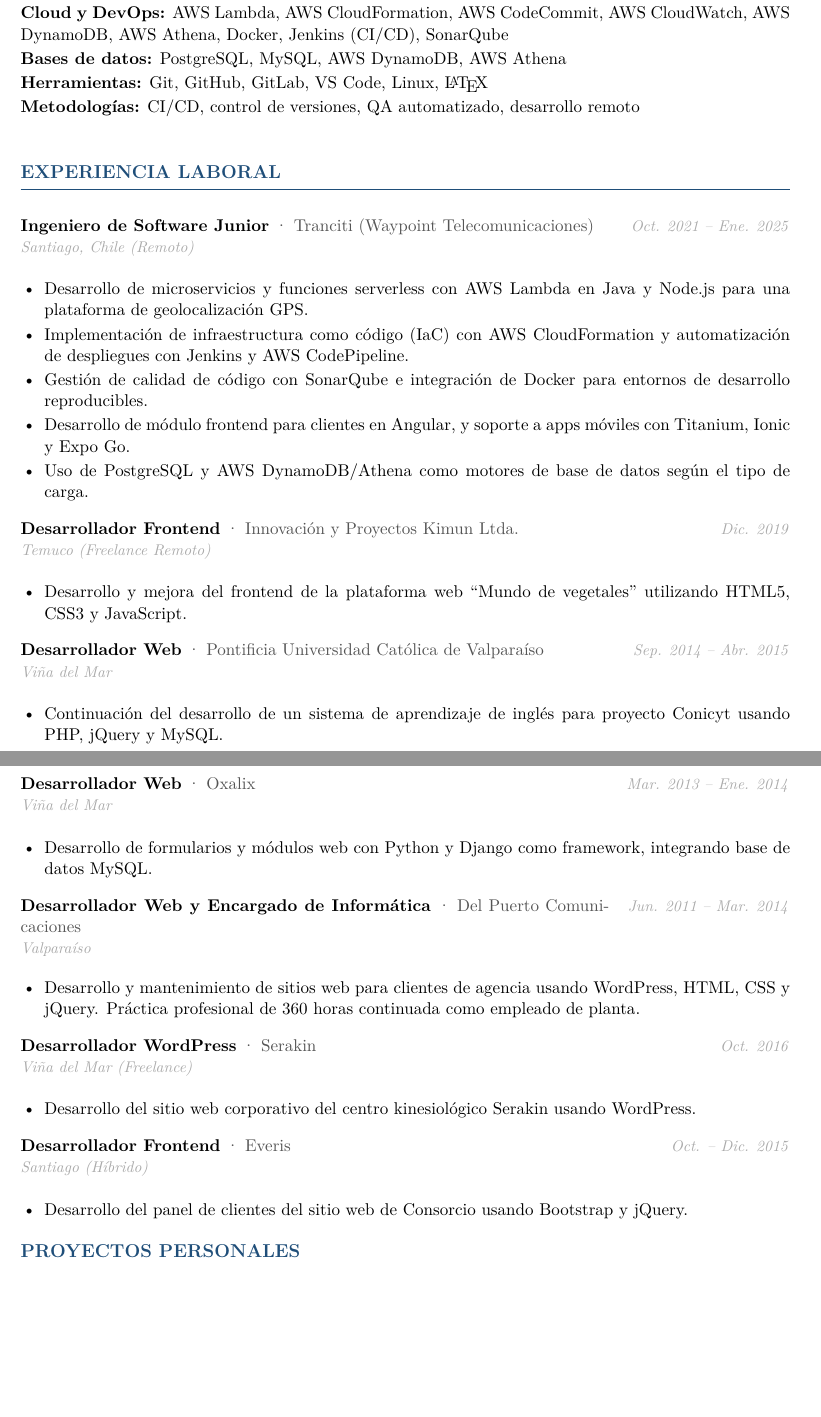
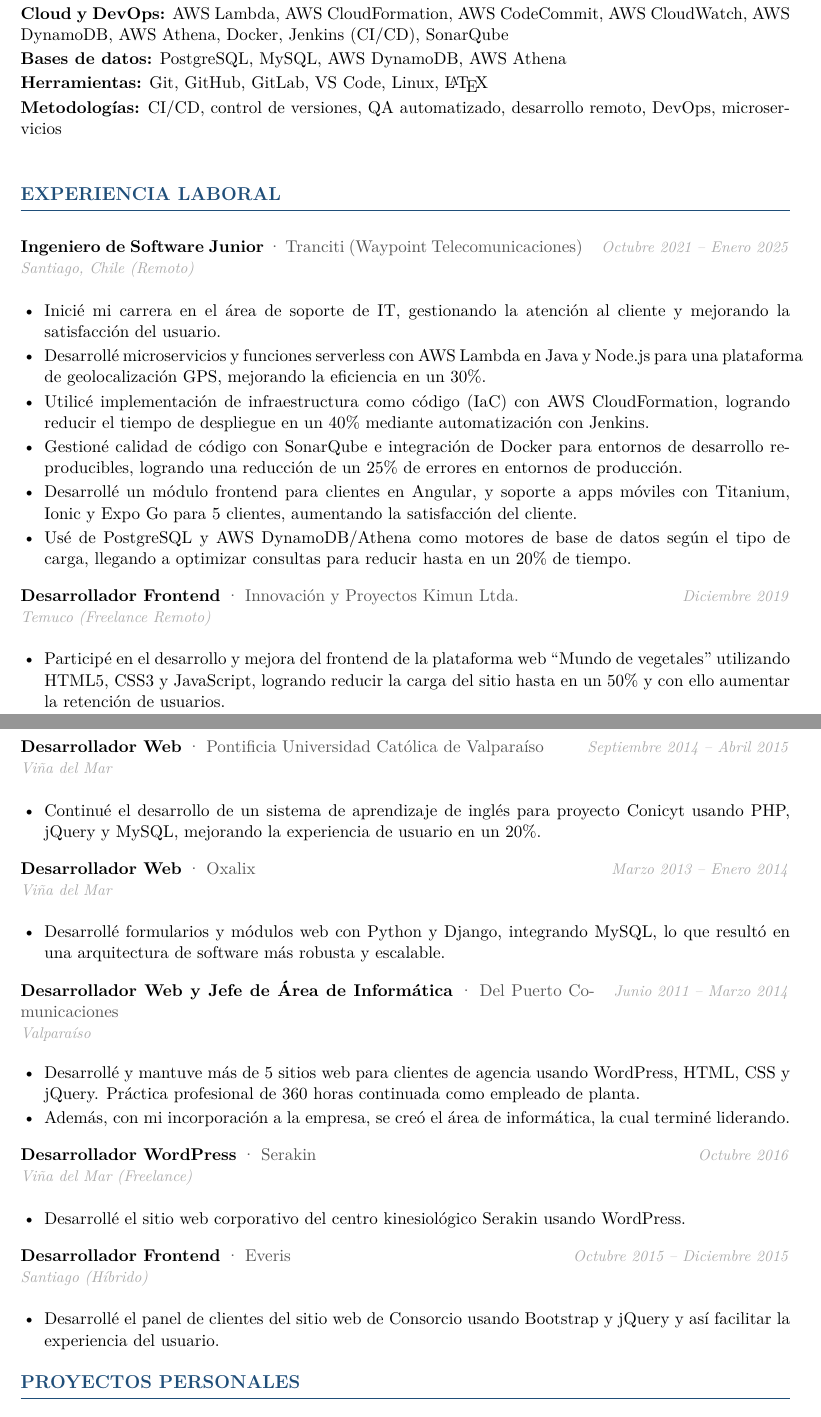
Before and after one commit to jorgicio/curriculumvitae, a LaTeX CV (cv-jorgepizarrocallejas-ats.tex): two parts of pages 1 and 2 of 2, joined at a grey line, cut so that both start at the same text, the shorter picture padded with empty space. Compiled offline with pdfLaTeX.

Commit message:
Mejorando mi CV en español

```diff
--- a/jorgepizarrocallejas-ats.tex
+++ b/cv-jorgepizarrocallejas-ats.tex
@@ -113,48 +113,50 @@
 \habilidad{Cloud y DevOps}{AWS Lambda, AWS CloudFormation, AWS CodeCommit, AWS CloudWatch, AWS DynamoDB, AWS Athena, Docker, Jenkins (CI/CD), SonarQube}
 \habilidad{Bases de datos}{PostgreSQL, MySQL, AWS DynamoDB, AWS Athena}
 \habilidad{Herramientas}{Git, GitHub, GitLab, VS Code, Linux, \LaTeX}
-\habilidad{Metodologías}{CI/CD, control de versiones, QA automatizado, desarrollo remoto}
+\habilidad{Metodologías}{CI/CD, control de versiones, QA automatizado, desarrollo remoto, DevOps, microservicios}
 
 % ── EXPERIENCIA LABORAL ───────────────────────────────────────
 \section{Experiencia Laboral}
 
-\entrada{Ingeniero de Software Junior}{Tranciti (Waypoint Telecomunicaciones)}{Santiago, Chile (Remoto)}{Oct. 2021 -- Ene. 2025}
+\entrada{Ingeniero de Software Junior}{Tranciti (Waypoint Telecomunicaciones)}{Santiago, Chile (Remoto)}{Octubre 2021 -- Enero 2025}
 \begin{itemize}
-  \item Desarrollo de microservicios y funciones serverless con AWS Lambda en Java y Node.js para una plataforma de geolocalización GPS.
-  \item Implementación de infraestructura como código (IaC) con AWS CloudFormation y automatización de despliegues con Jenkins y AWS CodePipeline.
-  \item Gestión de calidad de código con SonarQube e integración de Docker para entornos de desarrollo reproducibles.
-  \item Desarrollo de módulo frontend para clientes en Angular, y soporte a apps móviles con Titanium, Ionic y Expo Go.
-  \item Uso de PostgreSQL y AWS DynamoDB/Athena como motores de base de datos según el tipo de carga.
+  \item Inicié mi carrera en el área de soporte de IT, gestionando la atención al cliente y mejorando la satisfacción del usuario.
+  \item Desarrollé microservicios y funciones serverless con AWS Lambda en Java y Node.js para una plataforma de geolocalización GPS, mejorando la eficiencia en un 30\%.
+  \item Utilicé implementación de infraestructura como código (IaC) con AWS CloudFormation, logrando reducir el tiempo de despliegue en un 40\%  mediante automatización con Jenkins.
+  \item Gestioné calidad de código con SonarQube e integración de Docker para entornos de desarrollo reproducibles, logrando una reducción de un 25\% de errores en entornos de producción.
+  \item Desarrollé un módulo frontend para clientes en Angular, y soporte a apps móviles con Titanium, Ionic y Expo Go para 5 clientes, aumentando la satisfacción del cliente.
+  \item Usé de PostgreSQL y AWS DynamoDB/Athena como motores de base de datos según el tipo de carga, llegando a optimizar consultas para reducir hasta en un 20\% de tiempo.
 \end{itemize}
 
-\entrada{Desarrollador Frontend}{Innovación y Proyectos Kimun Ltda.}{Temuco (Freelance Remoto)}{Dic. 2019}
+\entrada{Desarrollador Frontend}{Innovación y Proyectos Kimun Ltda.}{Temuco (Freelance Remoto)}{Diciembre 2019}
 \begin{itemize}
-  \item Desarrollo y mejora del frontend de la plataforma web ``Mundo de vegetales'' utilizando HTML5, CSS3 y JavaScript.
+  \item Participé en el desarrollo y mejora del frontend de la plataforma web ``Mundo de vegetales'' utilizando HTML5, CSS3 y JavaScript, logrando reducir la carga del sitio hasta en un 50\% y con ello aumentar la retención de usuarios.
 \end{itemize}
 
-\entrada{Desarrollador Web}{Pontificia Universidad Católica de Valparaíso}{Viña del Mar}{Sep. 2014 -- Abr. 2015}
+\entrada{Desarrollador Web}{Pontificia Universidad Católica de Valparaíso}{Viña del Mar}{Septiembre 2014 -- Abril 2015}
 \begin{itemize}
-  \item Continuación del desarrollo de un sistema de aprendizaje de inglés para proyecto Conicyt usando PHP, jQuery y MySQL.
+  \item Continué el desarrollo de un sistema de aprendizaje de inglés para proyecto Conicyt usando PHP, jQuery y MySQL, mejorando la experiencia de usuario en un 20\%.
 \end{itemize}
 
-\entrada{Desarrollador Web}{Oxalix}{Viña del Mar}{Mar. 2013 -- Ene. 2014}
+\entrada{Desarrollador Web}{Oxalix}{Viña del Mar}{Marzo 2013 -- Enero 2014}
 \begin{itemize}
-  \item Desarrollo de formularios y módulos web con Python y Django como framework, integrando base de datos MySQL.
+  \item Desarrollé formularios y módulos web con Python y Django, integrando MySQL, lo que resultó en una arquitectura de software más robusta y escalable.
 \end{itemize}
 
-\entrada{Desarrollador Web y Encargado de Informática}{Del Puerto Comunicaciones}{Valparaíso}{Jun. 2011 -- Mar. 2014}
+\entrada{Desarrollador Web y Jefe de Área de Informática}{Del Puerto Comunicaciones}{Valparaíso}{Junio 2011 -- Marzo 2014}
 \begin{itemize}
-  \item Desarrollo y mantenimiento de sitios web para clientes de agencia usando WordPress, HTML, CSS y jQuery. Práctica profesional de 360 horas continuada como empleado de planta.
+  \item Desarrollé y mantuve más de 5 sitios web para clientes de agencia usando WordPress, HTML, CSS y jQuery. Práctica profesional de 360 horas continuada como empleado de planta.
+  \item Además, con mi incorporación a la empresa, se creó el área de informática, la cual terminé liderando.
 \end{itemize}
 
-\entrada{Desarrollador WordPress}{Serakin}{Viña del Mar (Freelance)}{Oct. 2016}
+\entrada{Desarrollador WordPress}{Serakin}{Viña del Mar (Freelance)}{Octubre 2016}
 \begin{itemize}
-  \item Desarrollo del sitio web corporativo del centro kinesiológico Serakin usando WordPress.
+  \item Desarrollé el sitio web corporativo del centro kinesiológico Serakin usando WordPress.
 \end{itemize}
 
-\entrada{Desarrollador Frontend}{Everis}{Santiago (Híbrido)}{Oct. -- Dic. 2015}
+\entrada{Desarrollador Frontend}{Everis}{Santiago (Híbrido)}{Octubre 2015 -- Diciembre 2015}
 \begin{itemize}
-  \item Desarrollo del panel de clientes del sitio web de Consorcio usando Bootstrap y jQuery.
+  \item Desarrollé el panel de clientes del sitio web de Consorcio usando Bootstrap y jQuery y así facilitar la experiencia del usuario.
 \end{itemize}
 
 % ── PROYECTOS PERSONALES ──────────────────────────────────────
```
Also changed, not shown: cv-jorgepizarrocallejas-ats-en.pdf (added), cv-jorgepizarrocallejas-ats-en.tex (renamed from jorgepizarrocallejas-ats-en.tex), cv-jorgepizarrocallejas-ats.bbl (added), cv-jorgepizarrocallejas-ats.pdf (added), jorgepizarrocallejas-ats-en.pdf (deleted), jorgepizarrocallejas-ats.pdf (deleted), 17 other files.
